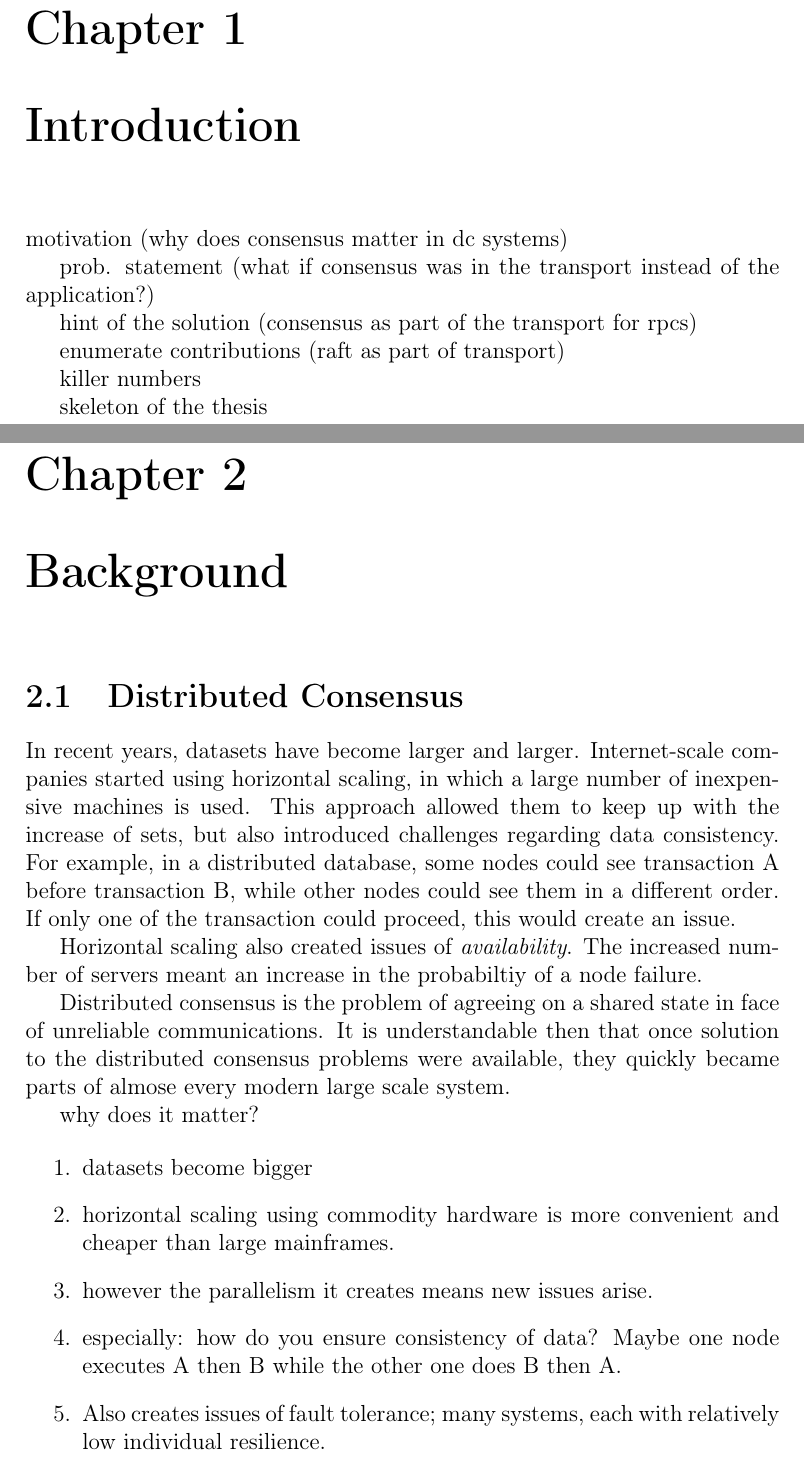
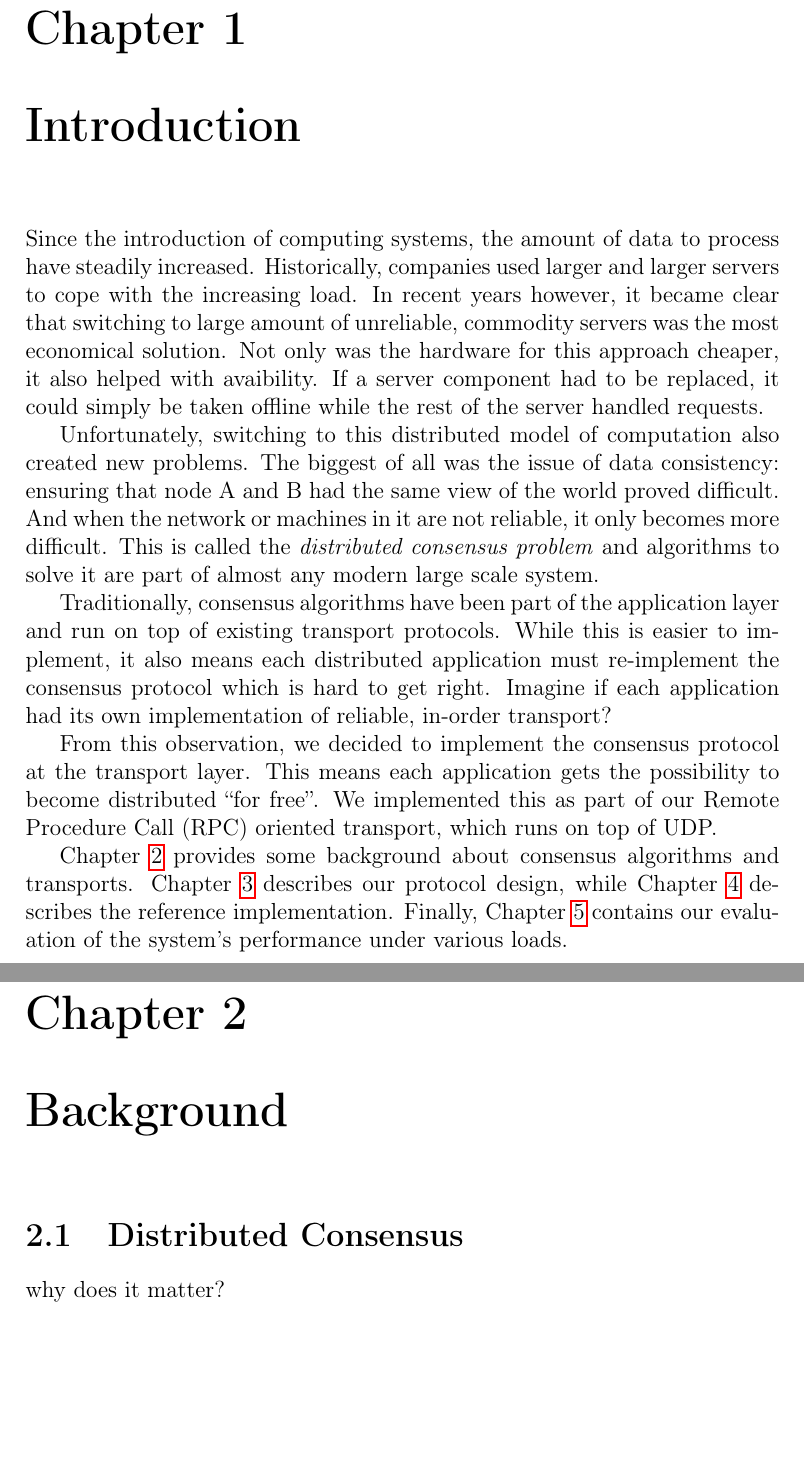
Before and after one commit to antoinealb/master-thesis, a LaTeX thesis (thesis/thesis.tex, which reads thesis/background.tex, thesis/introduction.tex): two parts of pages 3 and 4 of 21 before the commit and two parts of pages 3 and 4 of 20 after it, joined at a grey line, cut so that both start at the same text, the shorter picture padded with empty space. Compiled offline with pdfLaTeX.

Commit message:
Introduction

```diff
--- a/thesis/background.tex
+++ b/thesis/background.tex
@@ -1,30 +1,10 @@
 \chapter{Background}
+\label{chap:background}
 
 \section{Distributed Consensus}
 
-In recent years, datasets have become larger and larger.
-Internet-scale companies started using horizontal scaling, in which a large number of inexpensive machines is used.
-This approach allowed them to keep up with the increase of sets, but also introduced challenges regarding data consistency.
-For example, in a distributed database, some nodes could see transaction A before transaction B, while other nodes could see them in a different order.
-If only one of the transaction could proceed, this would create an issue.
-
-Horizontal scaling also created issues of \emph{availability}.
-The increased number of servers meant an increase in the probabiltiy of a node failure.
-
-Distributed consensus is the problem of agreeing on a shared state in face of unreliable communications.
-It is understandable then that once solution to the distributed consensus problems were available, they quickly became parts of almose every modern large scale system.
 
 why does it matter?
-
-\begin{enumerate}
-    \item datasets become bigger
-    \item horizontal scaling using commodity hardware is more convenient and cheaper than large mainframes.
-    \item however the parallelism it creates means new issues arise.
-    \item especially: how do you ensure consistency of data?
-        Maybe one node executes A then B while the other one does B then A.
-    \item Also creates issues of fault tolerance; many systems, each with relatively low individual resilience.
-    \item The problem of agreeing ona value is called ``distributed consensus problem''
-\end{enumerate}
 
 Maybe something about state machine replication?
 
--- a/thesis/introduction.tex
+++ b/thesis/introduction.tex
@@ -1,13 +1,28 @@
 \chapter{Introduction}
 
-motivation (why does consensus matter in dc systems)
+Since the introduction of computing systems, the amount of data to process have steadily increased.
+Historically, companies used larger and larger servers to cope with the increasing load.
+In recent years however, it became clear that switching to large amount of unreliable, commodity servers was the most economical solution.
+Not only was the hardware for this approach cheaper, it also helped with avaibility.
+If a server component had to be replaced, it could simply be taken offline while the rest of the server handled requests.
 
-prob. statement (what if consensus was in the transport instead of the application?)
+Unfortunately, switching to this distributed model of computation also created new problems.
+The biggest of all was the issue of data consistency: ensuring that node A and B had the same view of the world proved difficult.
+And when the network or machines in it are not reliable, it only becomes more difficult.
+This is called the \emph{distributed consensus problem} and algorithms to solve it are part of almost any modern large scale system.
 
-hint of the solution (consensus as part of the transport for rpcs)
+Traditionally, consensus algorithms have been part of the application layer and run on top of existing transport protocols.
+While this is easier to implement, it also means each distributed application must re-implement the consensus protocol which is hard to get right.
+Imagine if each application had its own implementation of reliable, in-order transport?
 
-enumerate contributions (raft as part of transport)
+From this observation, we decided to implement the consensus protocol at the transport layer.
+This means each application gets the possibility to become distributed ``for free''.
+We implemented this as part of our \gls{rpc} oriented transport, which runs on top of UDP.
 
-killer numbers
+% TODO: enumerate contributions (raft as part of transport)
 
-skeleton of the thesis
+% TODO: killer numbers
+
+Chapter \ref{chap:background} provides some background about consensus algorithms and transports.
+Chapter~\ref{chap:design} describes our protocol design, while Chapter~\ref{chap:implementation} describes the reference implementation.
+Finally, Chapter~\ref{chap:evaluation} contains our evaluation of the system's performance under various loads.
```
Also changed, not shown: thesis/design.tex (+1 -0 lines), thesis/evaluation.tex (+1 -0 lines), thesis/implementation.tex (+1 -0 lines).
